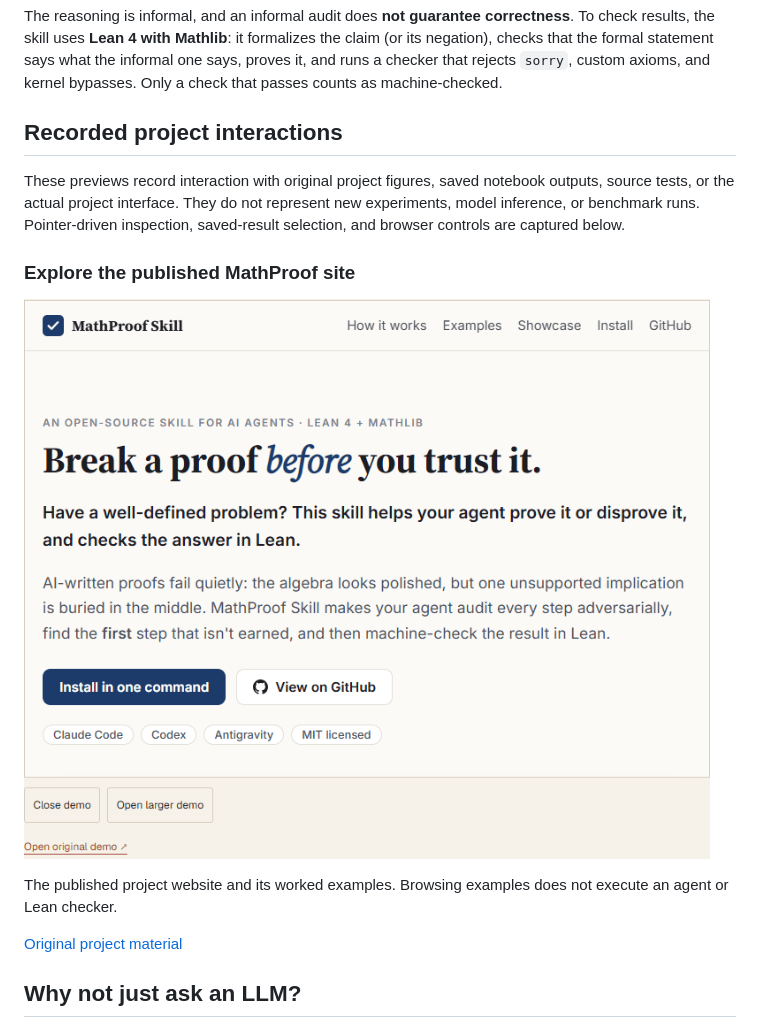
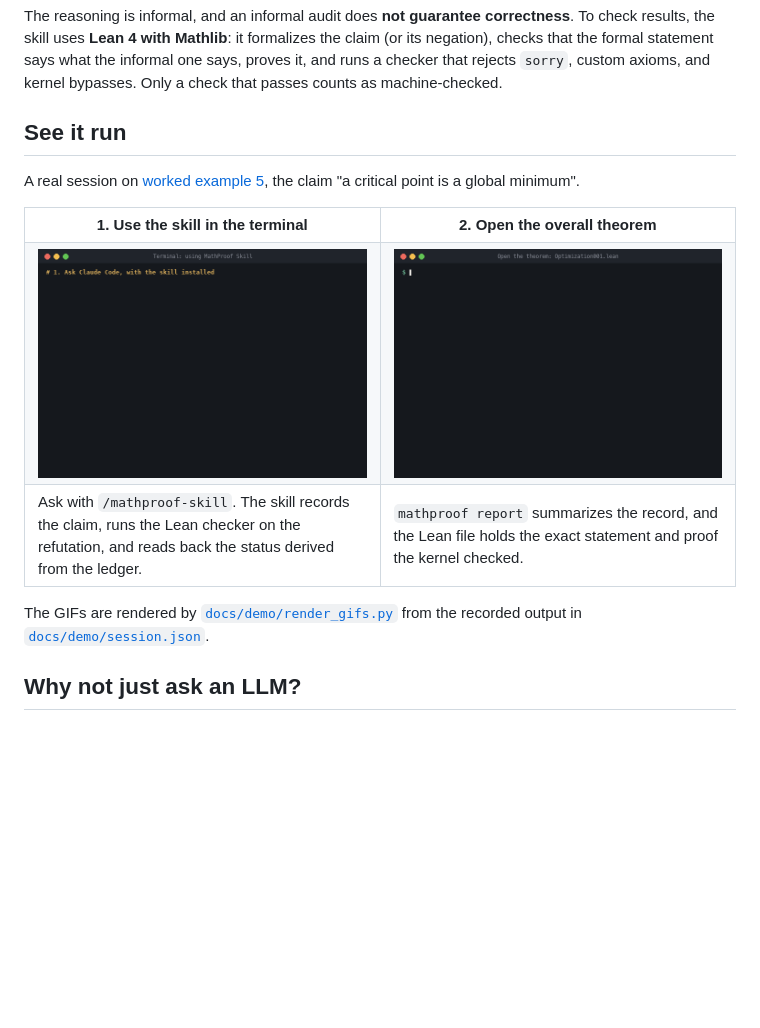
Before and after one commit to Ztang-Yit-Xiaang/mathproof-skill, a Markdown page: README.md, the part around the change. Drawn GitHub-style; pictures changed too: docs/demo/open-theorem.gif (added), docs/demo/terminal-steps.gif (added); blank space fills up the shorter version.

Commit message:
Show the skill in two side-by-side demo GIFs
Replace the README site recording with two GIFs rendered from a real
local session on worked example 5: the terminal steps (request, init,
claim add, check, status) and the opened result (report plus the Lean
file). Add the same pair to the website as a Demo section.

Co-Authored-By: Claude Opus 5.5 <noreply@anthropic.com>

```diff
--- a/README.md
+++ b/README.md
@@ -14,20 +14,28 @@ AI-generated proofs often fail in a dangerous way: the algebra looks polished, b
 
 The reasoning is informal, and an informal audit does **not guarantee correctness**. To check results, the skill uses **Lean 4 with Mathlib**: it formalizes the claim (or its negation), checks that the formal statement says what the informal one says, proves it, and runs a checker that rejects `sorry`, custom axioms, and kernel bypasses. Only a check that passes counts as machine-checked.
 
-<!-- BEGIN portfolio-project-animations -->
-## Recorded project interactions
+<!-- BEGIN demo-gifs -->
+## See it run
 
-These previews record interaction with original project figures, saved notebook outputs, source tests, or the actual project interface. They do not represent new experiments, model inference, or benchmark runs. Pointer-driven inspection, saved-result selection, and browser controls are captured below.
+A real session on [worked example 5](examples/05-lean-checked-refutation.md), the claim "a critical point is a global minimum".
 
-### Explore the published MathProof site
+<table>
+  <tr>
+    <th width="50%">1. Use the skill in the terminal</th>
+    <th width="50%">2. Open the overall theorem</th>
+  </tr>
+  <tr>
+    <td><img src="docs/demo/terminal-steps.gif" alt="Terminal: /mathproof-skill request, then mathproof init, claim add, check and status"></td>
+    <td><img src="docs/demo/open-theorem.gif" alt="mathproof report, then the Lean file with theorem claim_false and the kernel PASS line"></td>
+  </tr>
+  <tr>
+    <td>Ask with <code>/mathproof-skill</code>. The skill records the claim, runs the Lean checker on the refutation, and reads back the status derived from the ledger.</td>
+    <td><code>mathproof report</code> summarizes the record, and the Lean file holds the exact statement and proof the kernel checked.</td>
+  </tr>
+</table>
 
-![Explore the published MathProof site - recorded project interaction](docs/portfolio-previews/mathproof-skill.gif)
-
-The published project website and its worked examples. Browsing examples does not execute an agent or Lean checker.
-
-[Original project material](https://github.com/Ztang-Yit-Xiaang/mathproof-skill)
-
-<!-- END portfolio-project-animations -->
+The GIFs are rendered by [`docs/demo/render_gifs.py`](docs/demo/render_gifs.py) from the recorded output in [`docs/demo/session.json`](docs/demo/session.json).
+<!-- END demo-gifs -->
 
 ## Why not just ask an LLM?
 
```
Also changed, not shown: 3 other files.
